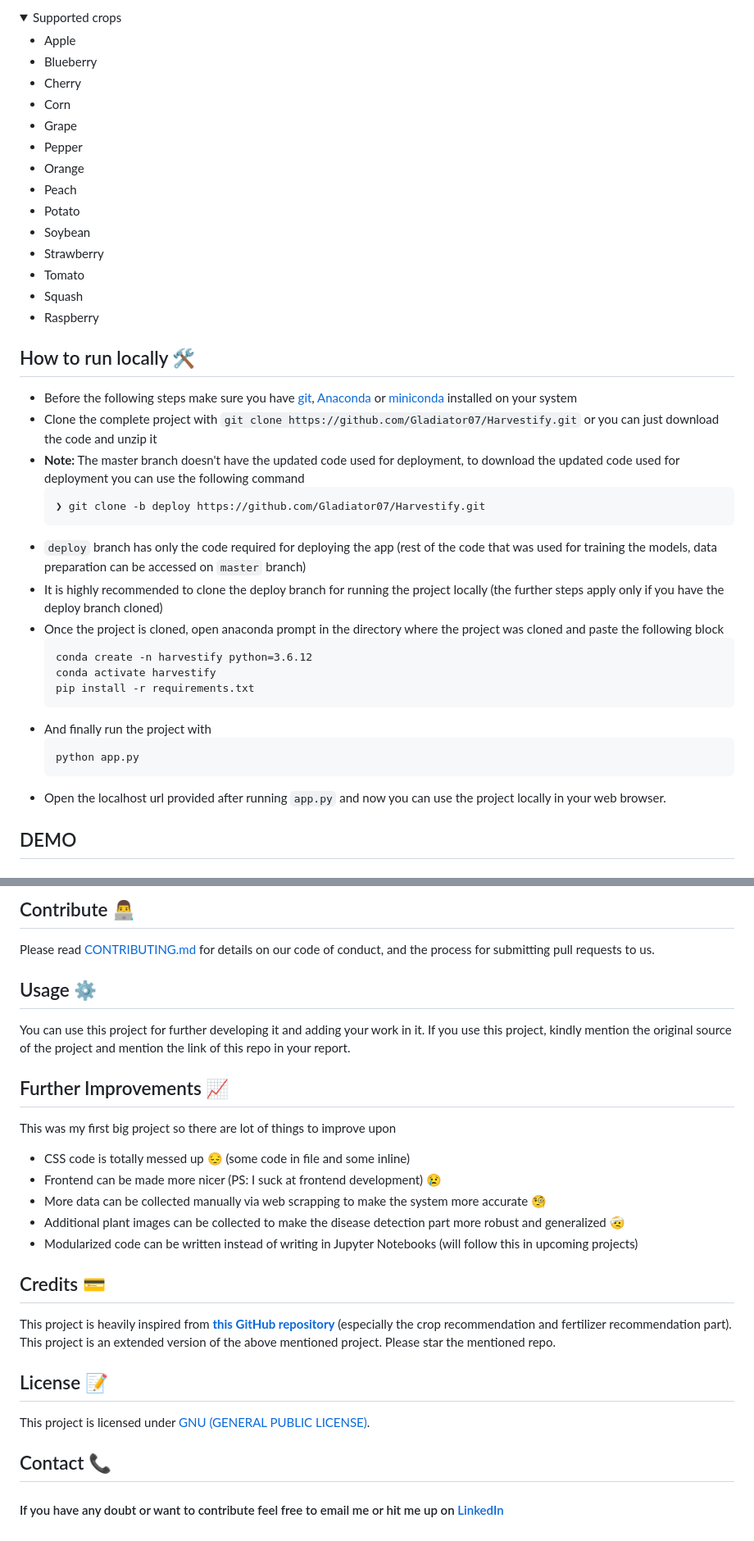
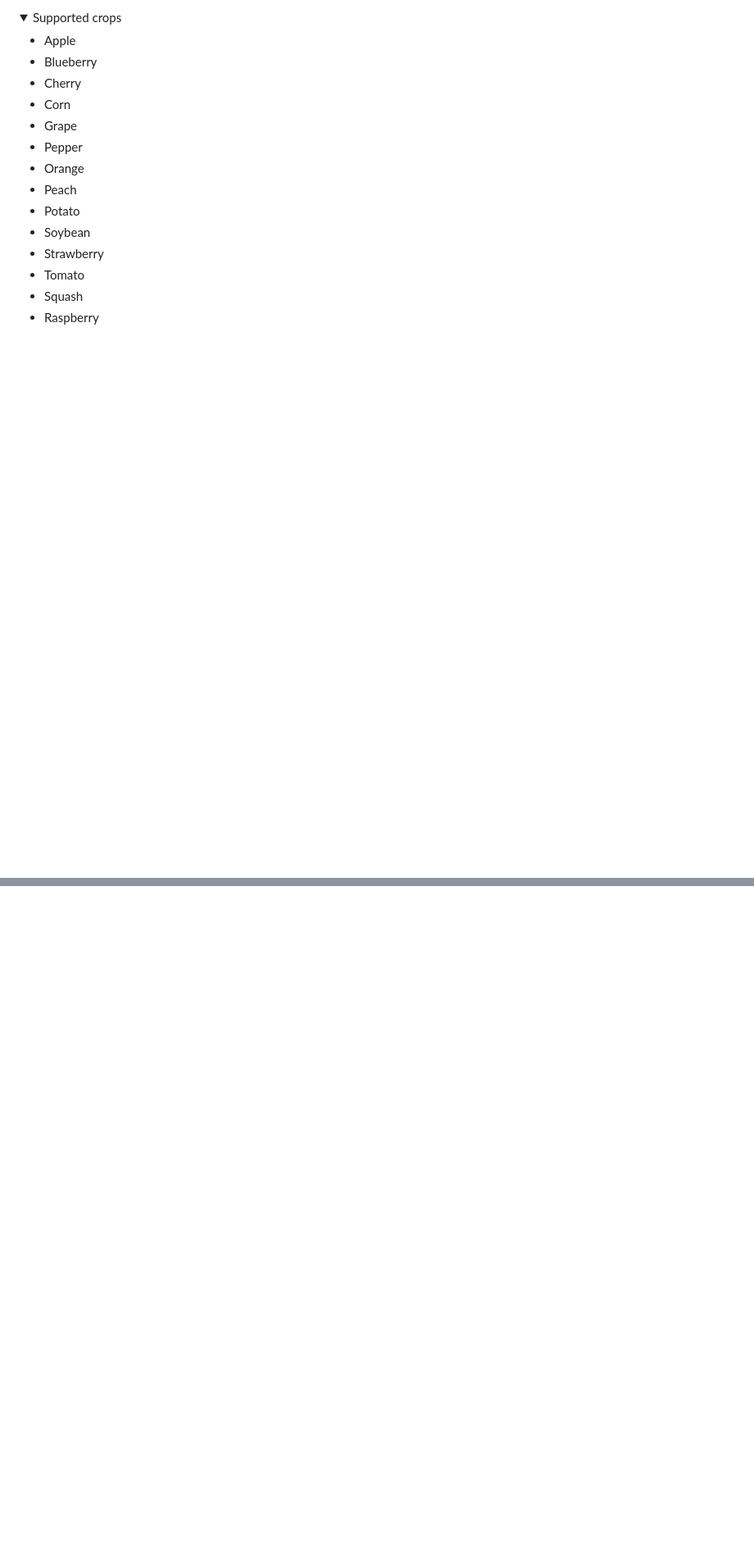
Before and after one commit to PranjalGits/Farmer-Harvestify-Master, a Markdown page: README.md, 2 parts joined by grey strips. Shown at 82% size. Rendered like a GitHub page; folded sections open; blank space fills up the shorter version.

````diff
--- a/README.md
+++ b/README.md
@@ -80,26 +54,3 @@ Note that, for now it only supports following crops
 - Squash
 - Raspberry
 </details>
-
-## How to run locally 🛠️
-- Before the following steps make sure you have [git](https://git-scm.com/download), [Anaconda](https://www.anaconda.com/) or [miniconda](https://docs.conda.io/en/latest/miniconda.html) installed on your system
-- Clone the complete project with `git clone https://github.com/Gladiator07/Harvestify.git` or you can just download the code and unzip it
-- **Note:** The master branch doesn't have the updated code used for deployment, to download the updated code used for deployment you can use the following command
-  ```
-  ❯ git clone -b deploy https://github.com/Gladiator07/Harvestify.git
-  ```
-- `deploy` branch has only the code required for deploying the app (rest of the code that was used for training the models, data preparation can be accessed on `master` branch)
-- It is highly recommended to clone the deploy branch for running the project locally (the further steps apply only if you have the deploy branch cloned)
-- Once the project is cloned, open anaconda prompt in the directory where the project was cloned and paste the following block
-  ```
-  conda create -n harvestify python=3.6.12
-  conda activate harvestify
-  pip install -r requirements.txt
-  ```
-- And finally run the project with
-  ```
-  python app.py
-  ```
-- Open the localhost url provided after running `app.py` and now you can use the project locally in your web browser.
-## DEMO
-
@@ -120,24 +56,0 @@ Note that, for now it only supports following crops
-## Contribute 👨‍💻
-Please read [CONTRIBUTING.md](https://github.com/Gladiator07/Harvestify/blob/master/CONTRIBUTING.md) for details on our code of conduct, and the process for submitting pull requests to us.
-
-## Usage ⚙️
-You can use this project for further developing it and adding your work in it. If you use this project, kindly mention the original source of the project and mention the link of this repo in your report.
-
-## Further Improvements 📈
-This was my first big project so there are lot of things to improve upon
-
-- CSS code is totally messed up :pensive: (some code in file and some inline)
-- Frontend can be made more nicer (PS: I suck at frontend development) :cry:
-- More data can be collected manually via web scrapping to make the system more accurate :monocle_face:
-- Additional plant images can be collected to make the disease detection part more robust and generalized :face_with_head_bandage:
-- Modularized code can be written instead of writing in Jupyter Notebooks (will follow this in upcoming projects)
-
-## Credits 💳
-This project is heavily inspired from **[this GitHub repository](https://github.com/7NNS7/Recommendation-System-for-Farming)** (especially the crop recommendation and fertilizer recommendation part). This project is an extended version of the above mentioned project. Please star the mentioned repo.
-
-## License 📝
-This project is licensed under [GNU (GENERAL PUBLIC LICENSE)](https://github.com/Gladiator07/Harvestify/blob/master/LICENSE).
-
-## Contact 📞
-
-#### If you have any doubt or want to contribute feel free to email me or hit me up on [LinkedIn](https://www.linkedin.com/in/atharva-ingle-564430187/)
````
Also changed, not shown: other parts of README.md (+0 -40 lines).
